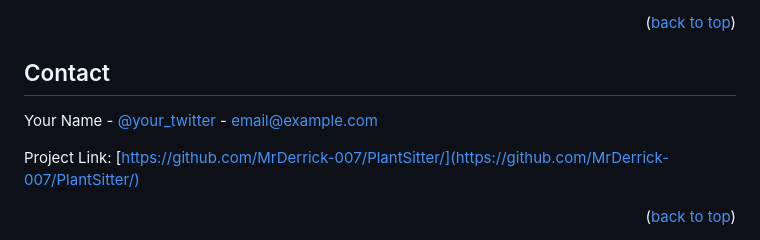
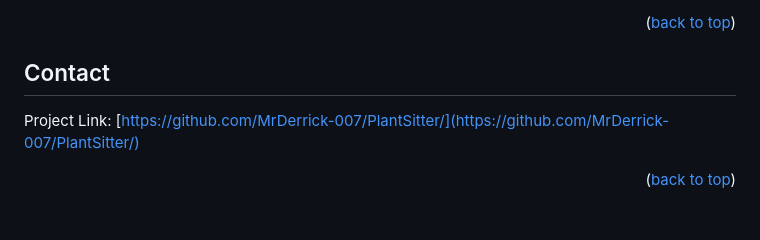
Before and after one commit to MrDerrick-007/PlantSitter, a Markdown page: README.md, the part around the change. Drawn GitHub-style; blank space fills up the shorter version.

```diff
--- a/README.md
+++ b/README.md
@@ -176,9 +176,6 @@ Distributed under the Unlicense License. See `LICENSE.txt` for more information.
 
 <!-- CONTACT -->
 ## Contact
-
-Your Name - [@your_twitter](https://twitter.com/your_username) - email@example.com
-
 Project Link: [https://github.com/MrDerrick-007/PlantSitter/](https://github.com/MrDerrick-007/PlantSitter/)
 
 <p align="right">(<a href="#readme-top">back to top</a>)</p>
```
